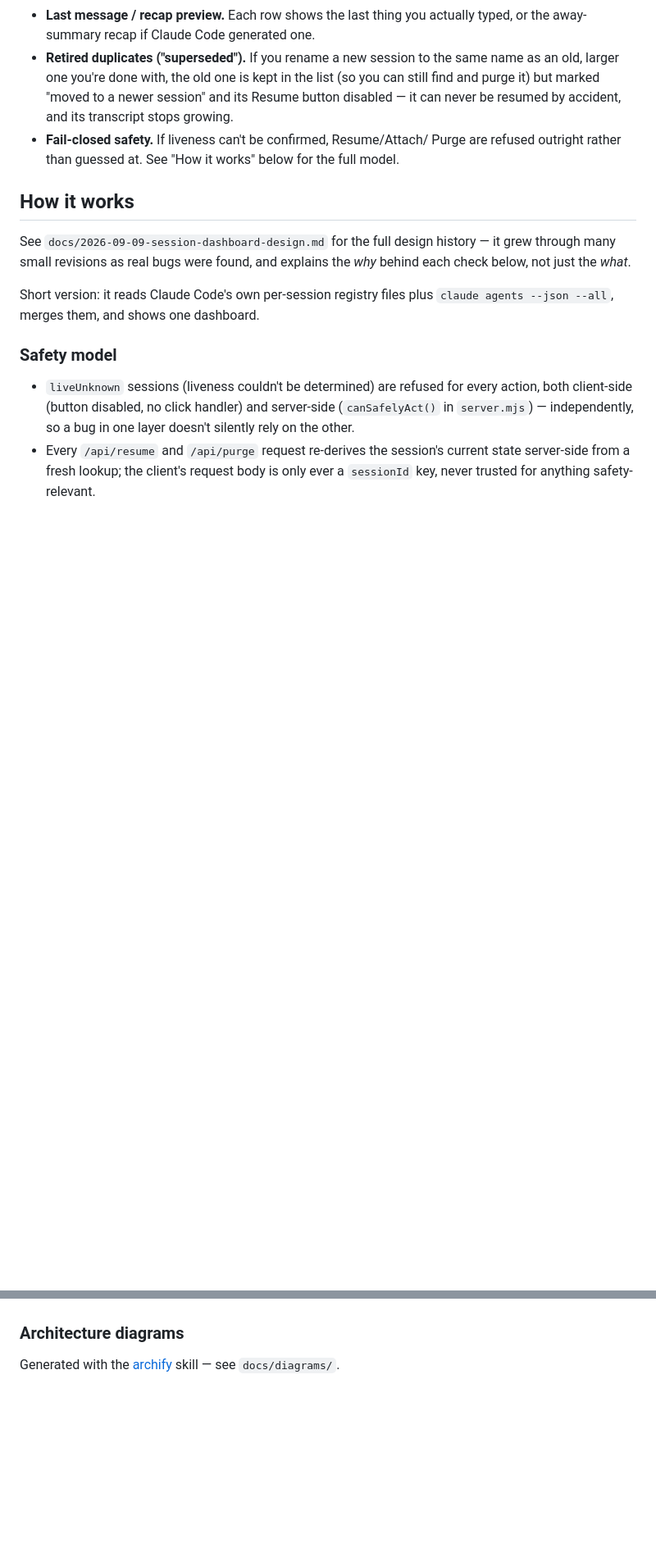
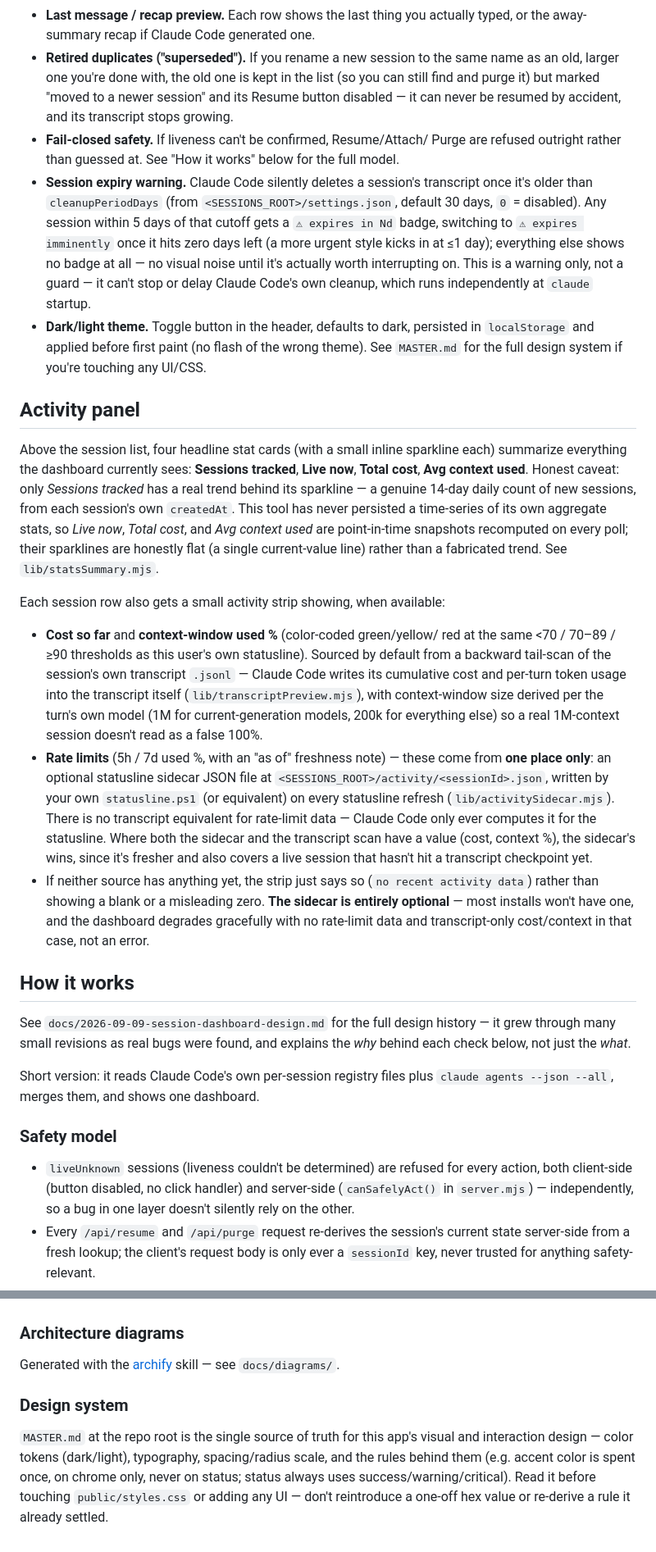
Before and after one commit to Arman-no/ResumerAgent, a Markdown page: README.md, 2 parts joined by grey strips. Shown at 82% size. Rendered like a GitHub page; blank space fills up the shorter version.

Commit message:
Update README/AGENT_SETUP for expiry warning, activity panel, theming
README: document the session-expiry badge, the 4-card activity panel
(honest about which sparklines have real trend data), per-session
cost/context/rate-limit display and the optional statusline-sidecar
source for rate limits, the dark/light toggle, and point at MASTER.md
as the design system.

AGENT_SETUP: mention the new features/files so an agent picking this
up cold isn't surprised by them, add a troubleshooting row for
"rate limits never show up" (expected without a sidecar) and a note
on the liveAgents timeout ceiling (15s, raised from 5s) — pointing to
docs/*.md and MASTER.md rather than restating their content.

```diff
--- a/README.md
+++ b/README.md
@@ -108,6 +108,57 @@ ATTACH_COMMAND=docker exec -it my-claude-container claude attach {id}
 - **Fail-closed safety.** If liveness can't be confirmed, Resume/Attach/
   Purge are refused outright rather than guessed at. See "How it works"
   below for the full model.
+- **Session expiry warning.** Claude Code silently deletes a session's
+  transcript once it's older than `cleanupPeriodDays` (from
+  `<SESSIONS_ROOT>/settings.json`, default 30 days, `0` = disabled). Any
+  session within 5 days of that cutoff gets a `⚠ expires in Nd` badge,
+  switching to `⚠ expires imminently` once it hits zero days left (a more
+  urgent style kicks in at ≤1 day); everything else shows no badge at
+  all — no visual noise until it's actually worth interrupting on. This is
+  a warning only, not a guard — it can't stop or delay Claude Code's own
+  cleanup, which runs independently at `claude` startup.
+- **Dark/light theme.** Toggle button in the header, defaults to dark,
+  persisted in `localStorage` and applied before first paint (no flash of
+  the wrong theme). See `MASTER.md` for the full design system if you're
+  touching any UI/CSS.
+
+## Activity panel
+
+Above the session list, four headline stat cards (with a small inline
+sparkline each) summarize everything the dashboard currently sees:
+**Sessions tracked**, **Live now**, **Total cost**, **Avg context used**.
+Honest caveat: only *Sessions tracked* has a real trend behind its
+sparkline — a genuine 14-day daily count of new sessions, from each
+session's own `createdAt`. This tool has never persisted a time-series of
+its own aggregate stats, so *Live now*, *Total cost*, and *Avg context
+used* are point-in-time snapshots recomputed on every poll; their
+sparklines are honestly flat (a single current-value line) rather than a
+fabricated trend. See `lib/statsSummary.mjs`.
+
+Each session row also gets a small activity strip showing, when available:
+
+- **Cost so far** and **context-window used %** (color-coded green/yellow/
+  red at the same &lt;70 / 70–89 / ≥90 thresholds as this user's own
+  statusline). Sourced by default from a backward tail-scan of the
+  session's own transcript `.jsonl` — Claude Code writes its cumulative
+  cost and per-turn token usage into the transcript itself
+  (`lib/transcriptPreview.mjs`), with context-window size derived per the
+  turn's own model (1M for current-generation models, 200k for everything
+  else) so a real 1M-context session doesn't read as a false 100%.
+- **Rate limits** (5h / 7d used %, with an "as of" freshness note) — these
+  come from **one place only**: an optional statusline sidecar JSON file
+  at `<SESSIONS_ROOT>/activity/<sessionId>.json`, written by your own
+  `statusline.ps1` (or equivalent) on every statusline refresh
+  (`lib/activitySidecar.mjs`). There is no transcript equivalent for
+  rate-limit data — Claude Code only ever computes it for the statusline.
+  Where both the sidecar and the transcript scan have a value (cost,
+  context %), the sidecar's wins, since it's fresher and also covers a
+  live session that hasn't hit a transcript checkpoint yet.
+- If neither source has anything yet, the strip just says so
+  (`no recent activity data`) rather than showing a blank or a misleading
+  zero. **The sidecar is entirely optional** — most installs won't have
+  one, and the dashboard degrades gracefully with no rate-limit data and
+  transcript-only cost/context in that case, not an error.
 
 ## How it works
 
@@ -140,3 +191,13 @@ use synthetic `.jsonl` fixtures if you're changing this code.
 
 Generated with the [archify](https://github.com/tt-a1i/archify) skill —
 see `docs/diagrams/`.
+
+### Design system
+
+`MASTER.md` at the repo root is the single source of truth for this app's
+visual and interaction design — color tokens (dark/light), typography,
+spacing/radius scale, and the rules behind them (e.g. accent color is
+spent once, on chrome only, never on status; status always uses
+success/warning/critical). Read it before touching `public/styles.css` or
+adding any UI — don't reintroduce a one-off hex value or re-derive a rule
+it already settled.
```
Also changed, not shown: AGENT_SETUP.md (+11 -3 lines).
